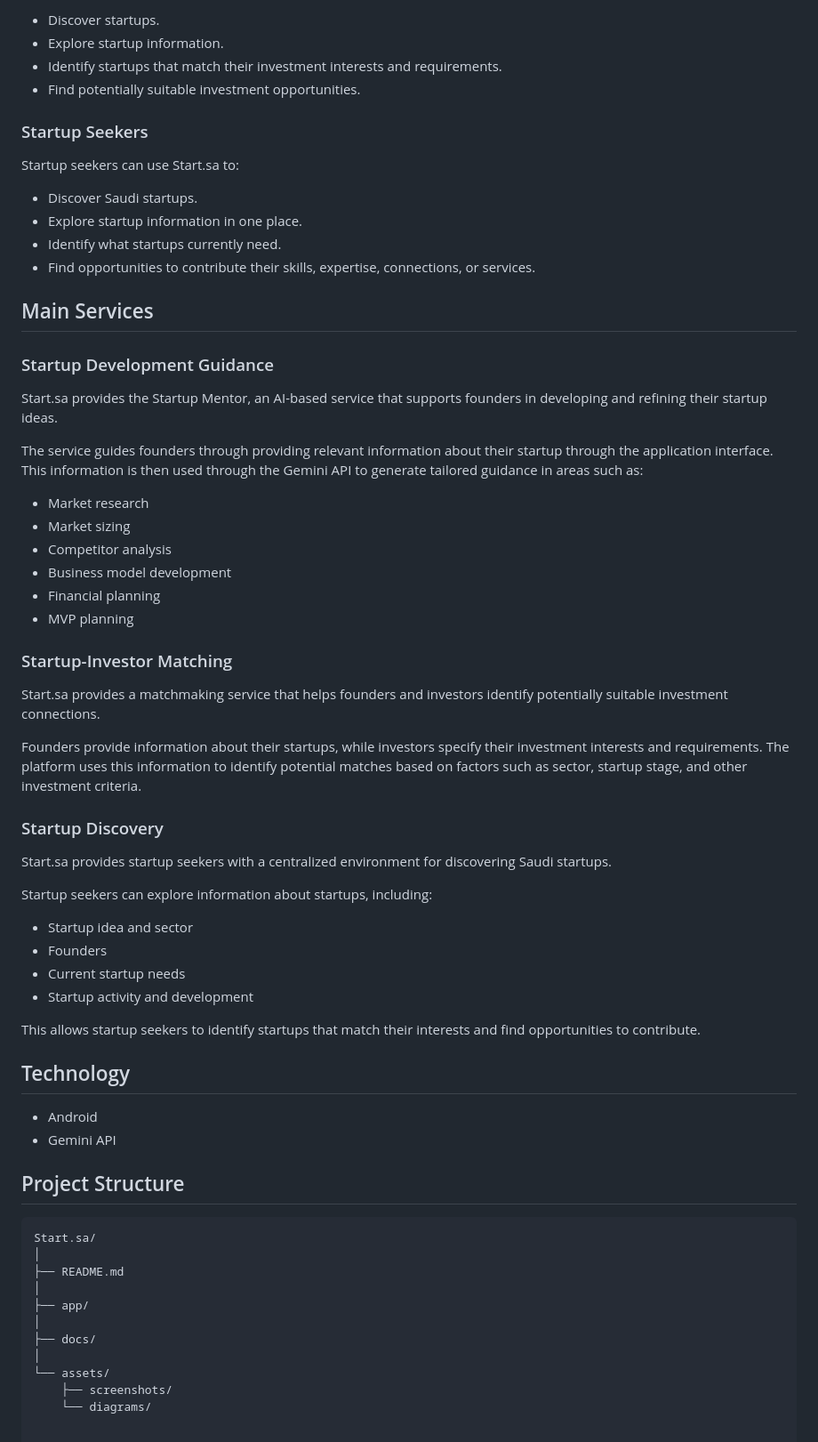
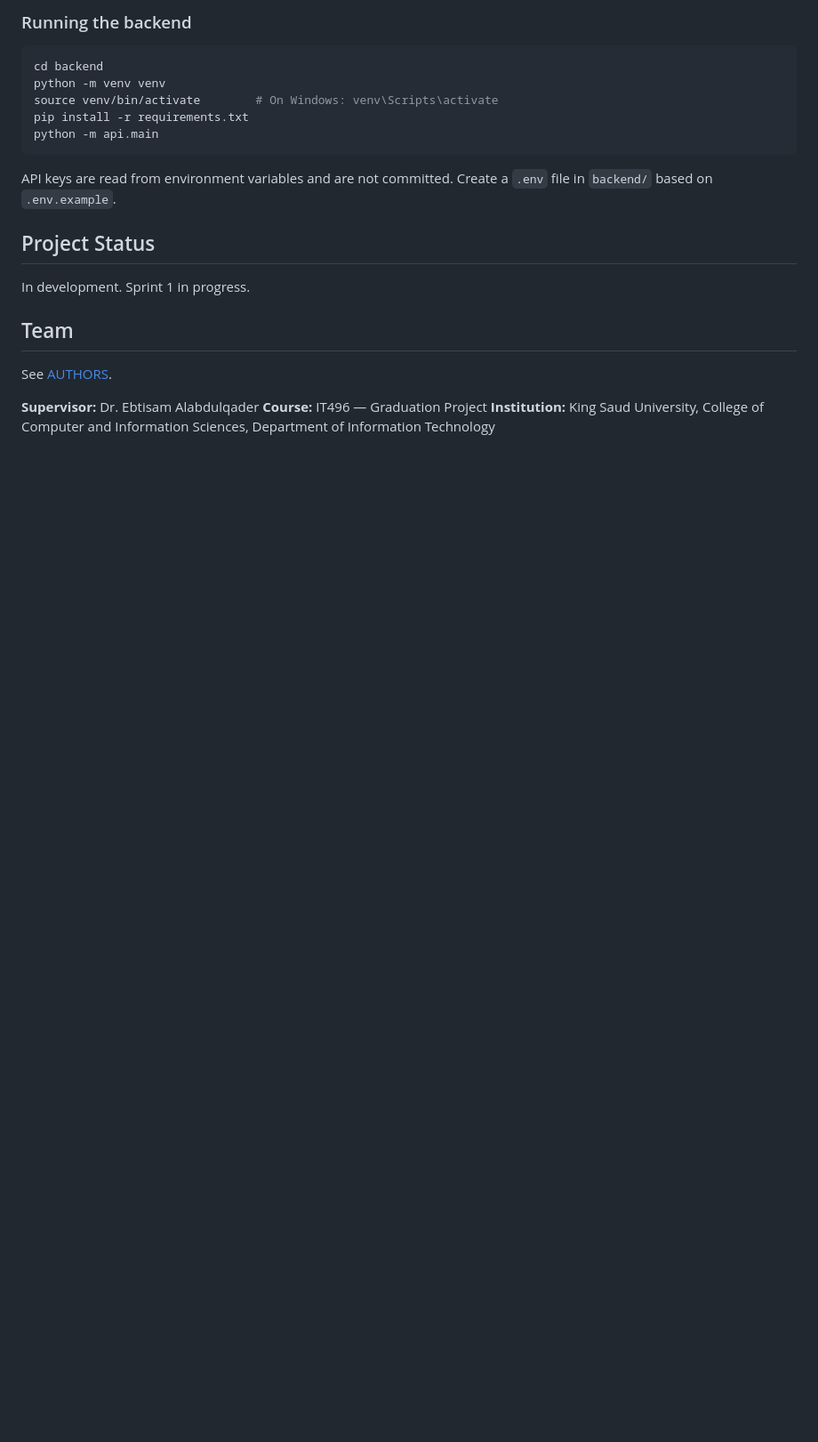
Before and after one commit to Layanalsaab/2026-GP1-G24, a Markdown page: Start.sa/README.md, the part around one of its changes. Shown at 89% size. GitHub-like rendering; blank space fills up the shorter version.

````diff
--- a/Start.sa/README.md
+++ b/Start.sa/README.md
@@ -48,68 +77,24 @@ Investors can use Start.sa to:
 
-- Discover startups.
-- Explore startup information.
-- Identify startups that match their investment interests and requirements.
-- Find potentially suitable investment opportunities.
+### Running the backend
 
-### Startup Seekers
+```bash
+cd backend
+python -m venv venv
+source venv/bin/activate        # On Windows: venv\Scripts\activate
+pip install -r requirements.txt
+python -m api.main
+```
 
-Startup seekers can use Start.sa to:
+API keys are read from environment variables and are not committed. Create a `.env` file in `backend/` based on `.env.example`.
 
-- Discover Saudi startups.
-- Explore startup information in one place.
-- Identify what startups currently need.
-- Find opportunities to contribute their skills, expertise, connections, or services.
+## Project Status
 
-## Main Services
+In development. Sprint 1 in progress.
 
-### Startup Development Guidance
+## Team
 
-Start.sa provides the Startup Mentor, an AI-based service that supports founders in developing and refining their startup ideas.
+See [AUTHORS](AUTHORS).
 
-The service guides founders through providing relevant information about their startup through the application interface. This information is then used through the Gemini API to generate tailored guidance in areas such as:
-
-- Market research
-- Market sizing
-- Competitor analysis
-- Business model development
-- Financial planning
-- MVP planning
-
-### Startup-Investor Matching
-
-Start.sa provides a matchmaking service that helps founders and investors identify potentially suitable investment connections.
-
-Founders provide information about their startups, while investors specify their investment interests and requirements. The platform uses this information to identify potential matches based on factors such as sector, startup stage, and other investment criteria.
-
-### Startup Discovery
-
-Start.sa provides startup seekers with a centralized environment for discovering Saudi startups.
-
-Startup seekers can explore information about startups, including:
-
-- Startup idea and sector
-- Founders
-- Current startup needs
-- Startup activity and development
-
-This allows startup seekers to identify startups that match their interests and find opportunities to contribute.
-
-## Technology
-
-- Android
-- Gemini API
-
-## Project Structure
-
-```text
-Start.sa/
-│
-├── README.md
-│
-├── app/
-│
-├── docs/
-│
-└── assets/
-    ├── screenshots/
-    └── diagrams/
+**Supervisor:** Dr. Ebtisam Alabdulqader
+**Course:** IT496 — Graduation Project
+**Institution:** King Saud University, College of Computer and Information Sciences, Department of Information Technology
````
Also changed, not shown: other parts of Start.sa/README.md (+58 -29 lines).
